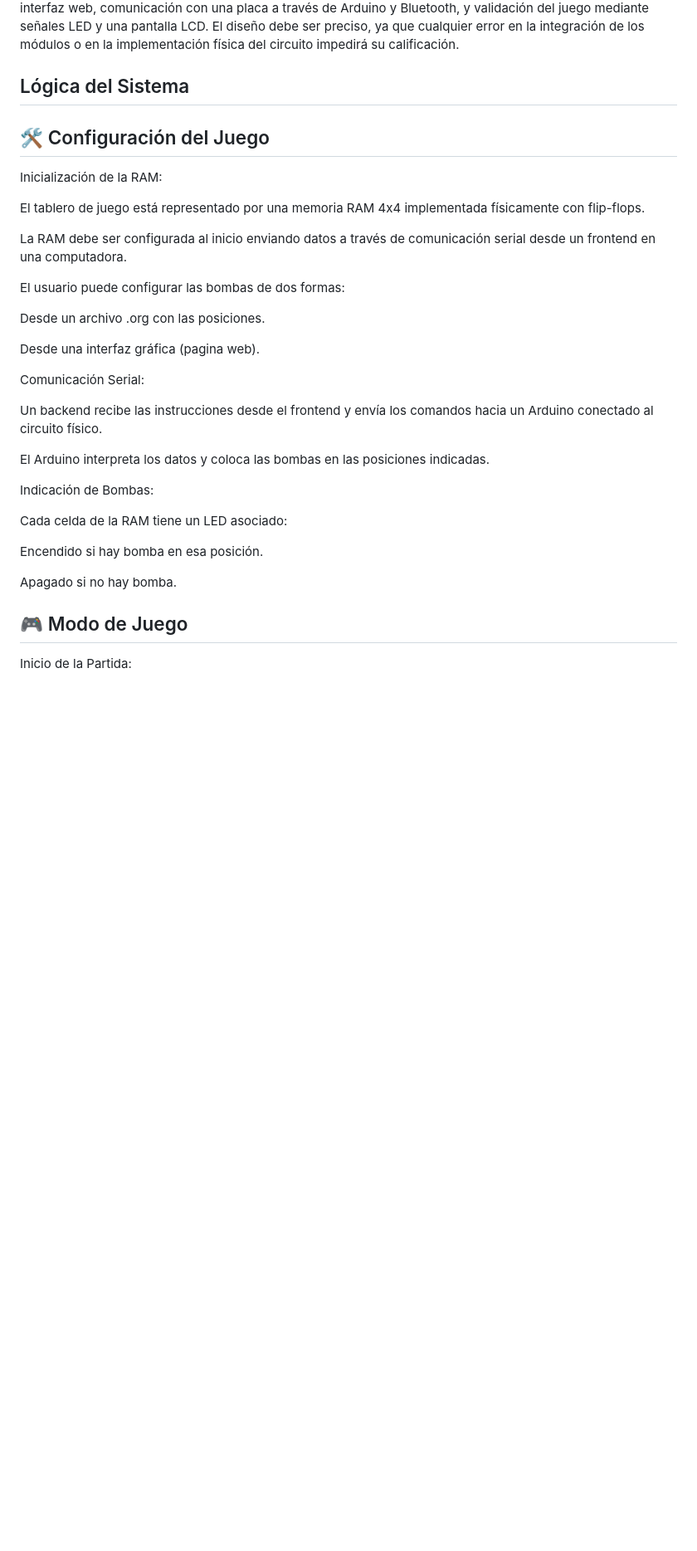
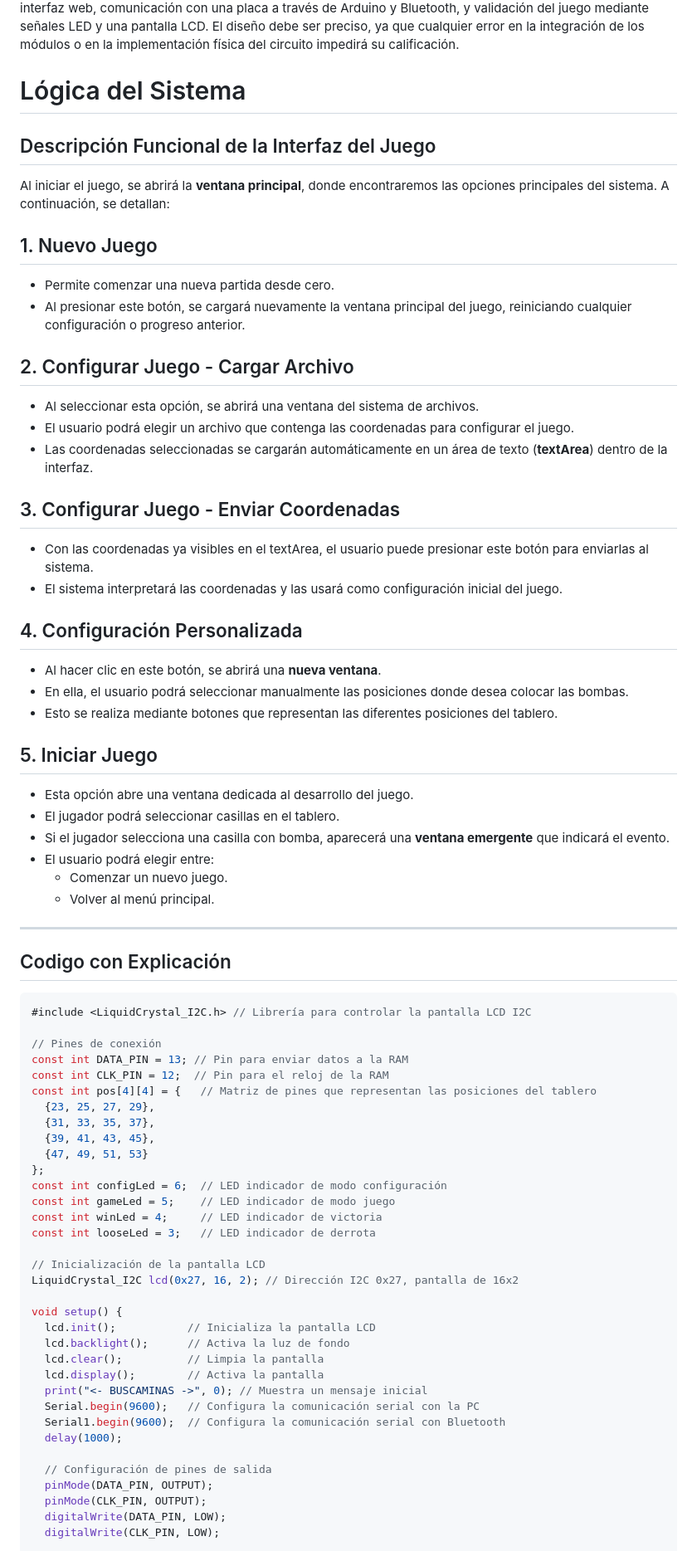
Before and after one commit to Ennero/-ORGA-Proyecto_G3, a Markdown page: informe/Documentacion.md, the part around the change printed below. Shown: that part at 83% size. Rendered like a GitHub page; blank space fills up the shorter version.

````diff
--- a/informe/Documentacion.md
+++ b/informe/Documentacion.md
@@ -86,34 +78,74 @@ El presente proyecto tiene como finalidad, adentrarnos en la implementación de
 ## Descripcion del Problema
 Se desea incorporar un nuevo juego interactivo en su sistema operativo, y se ha encomendado el diseño de un prototipo del clásico juego Buscaminas. El desafío técnico consiste en implementar esta solución con circuitos lógicos y una arquitectura de dos capas (cliente-servidor), que incluya configuración de bombas mediante una interfaz web, comunicación con una placa a través de Arduino y Bluetooth, y validación del juego mediante señales LED y una pantalla LCD. El diseño debe ser preciso, ya que cualquier error en la integración de los módulos o en la implementación física del circuito impedirá su calificación.
 
-## Lógica del Sistema
-## 🛠 Configuración del Juego
-Inicialización de la RAM:
+# Lógica del Sistema
+## Descripción Funcional de la Interfaz del Juego
 
-El tablero de juego está representado por una memoria RAM 4x4 implementada físicamente con flip-flops.
+Al iniciar el juego, se abrirá la **ventana principal**, donde encontraremos las opciones principales del sistema. A continuación, se detallan:
 
-La RAM debe ser configurada al inicio enviando datos a través de comunicación serial desde un frontend en una computadora.
+## 1. Nuevo Juego
+- Permite comenzar una nueva partida desde cero.
+- Al presionar este botón, se cargará nuevamente la ventana principal del juego, reiniciando cualquier configuración o progreso anterior.
 
-El usuario puede configurar las bombas de dos formas:
+## 2. Configurar Juego - Cargar Archivo
+- Al seleccionar esta opción, se abrirá una ventana del sistema de archivos.
+- El usuario podrá elegir un archivo que contenga las coordenadas para configurar el juego.
+- Las coordenadas seleccionadas se cargarán automáticamente en un área de texto (**textArea**) dentro de la interfaz.
 
-Desde un archivo .org con las posiciones.
+## 3. Configurar Juego - Enviar Coordenadas
+- Con las coordenadas ya visibles en el textArea, el usuario puede presionar este botón para enviarlas al sistema.
+- El sistema interpretará las coordenadas y las usará como configuración inicial del juego.
 
-Desde una interfaz gráfica (pagina web).
+## 4. Configuración Personalizada
+- Al hacer clic en este botón, se abrirá una **nueva ventana**.
+- En ella, el usuario podrá seleccionar manualmente las posiciones donde desea colocar las bombas.
+- Esto se realiza mediante botones que representan las diferentes posiciones del tablero.
 
-Comunicación Serial:
+## 5. Iniciar Juego
+- Esta opción abre una ventana dedicada al desarrollo del juego.
+- El jugador podrá seleccionar casillas en el tablero.
+- Si el jugador selecciona una casilla con bomba, aparecerá una **ventana emergente** que indicará el evento.
+- El usuario podrá elegir entre:
+  - Comenzar un nuevo juego.
+  - Volver al menú principal.
 
-Un backend recibe las instrucciones desde el frontend y envía los comandos hacia un Arduino conectado al circuito físico.
+---
 
-El Arduino interpreta los datos y coloca las bombas en las posiciones indicadas.
+## Codigo con Explicación
 
-Indicación de Bombas:
+```c
+#include <LiquidCrystal_I2C.h> // Librería para controlar la pantalla LCD I2C
 
-Cada celda de la RAM tiene un LED asociado:
+// Pines de conexión
+const int DATA_PIN = 13; // Pin para enviar datos a la RAM
+const int CLK_PIN = 12;  // Pin para el reloj de la RAM
+const int pos[4][4] = {   // Matriz de pines que representan las posiciones del tablero
+  {23, 25, 27, 29},
+  {31, 33, 35, 37},
+  {39, 41, 43, 45},
+  {47, 49, 51, 53}
+};
+const int configLed = 6;  // LED indicador de modo configuración
+const int gameLed = 5;    // LED indicador de modo juego
+const int winLed = 4;     // LED indicador de victoria
+const int looseLed = 3;   // LED indicador de derrota
 
-Encendido si hay bomba en esa posición.
+// Inicialización de la pantalla LCD
+LiquidCrystal_I2C lcd(0x27, 16, 2); // Dirección I2C 0x27, pantalla de 16x2
 
-Apagado si no hay bomba.
+void setup() {
+  lcd.init();           // Inicializa la pantalla LCD
+  lcd.backlight();      // Activa la luz de fondo
+  lcd.clear();          // Limpia la pantalla
+  lcd.display();        // Activa la pantalla
+  print("<- BUSCAMINAS ->", 0); // Muestra un mensaje inicial
+  Serial.begin(9600);   // Configura la comunicación serial con la PC
+  Serial1.begin(9600);  // Configura la comunicación serial con Bluetooth
+  delay(1000);
 
-## 🎮 Modo de Juego
-Inicio de la Partida:
+  // Configuración de pines de salida
+  pinMode(DATA_PIN, OUTPUT);
+  pinMode(CLK_PIN, OUTPUT);
+  digitalWrite(DATA_PIN, LOW);
+  digitalWrite(CLK_PIN, LOW);
 
````
Also changed, not shown: other parts of informe/Documentacion.md (+210 -109 lines), informe/image-7.png (added), 2 other files.
